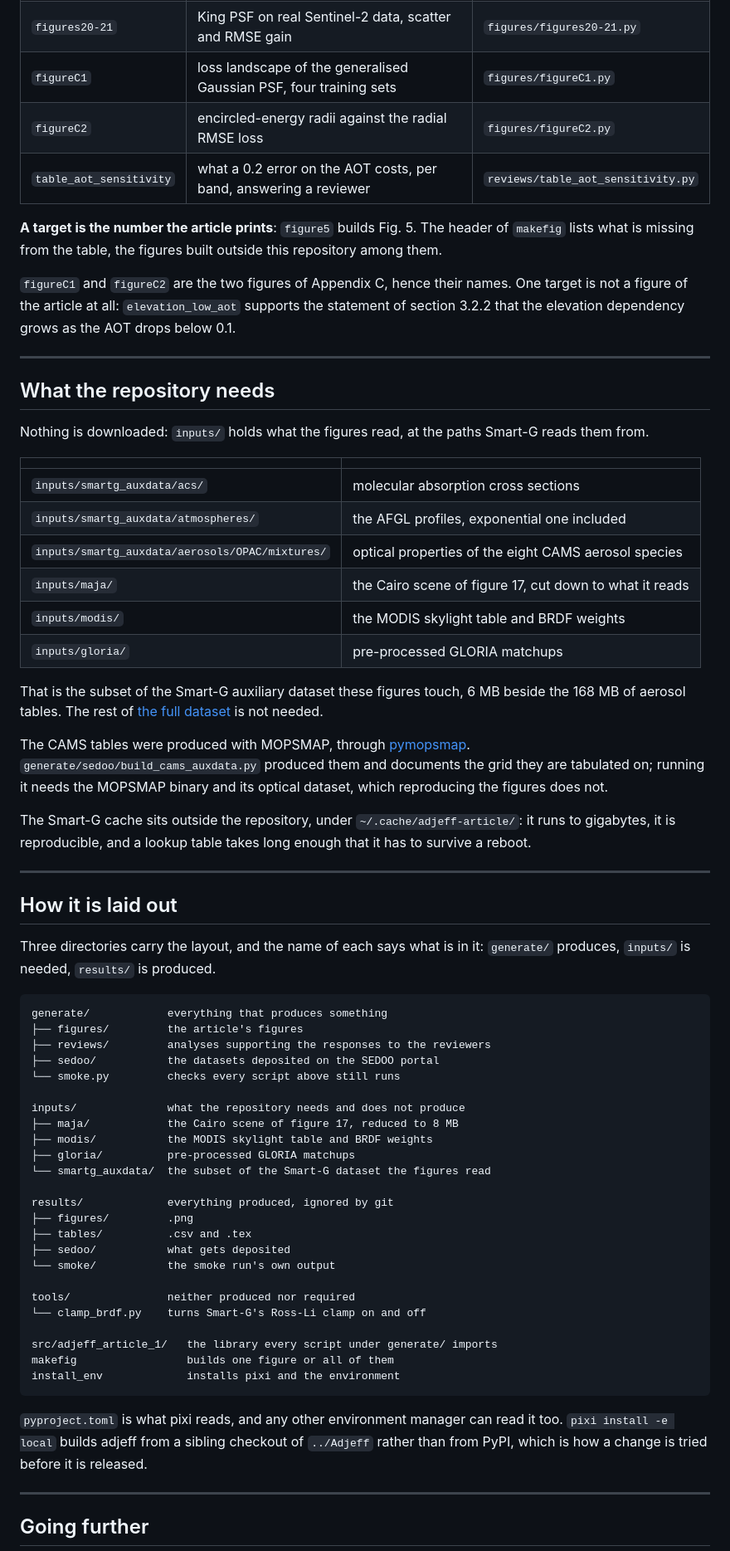
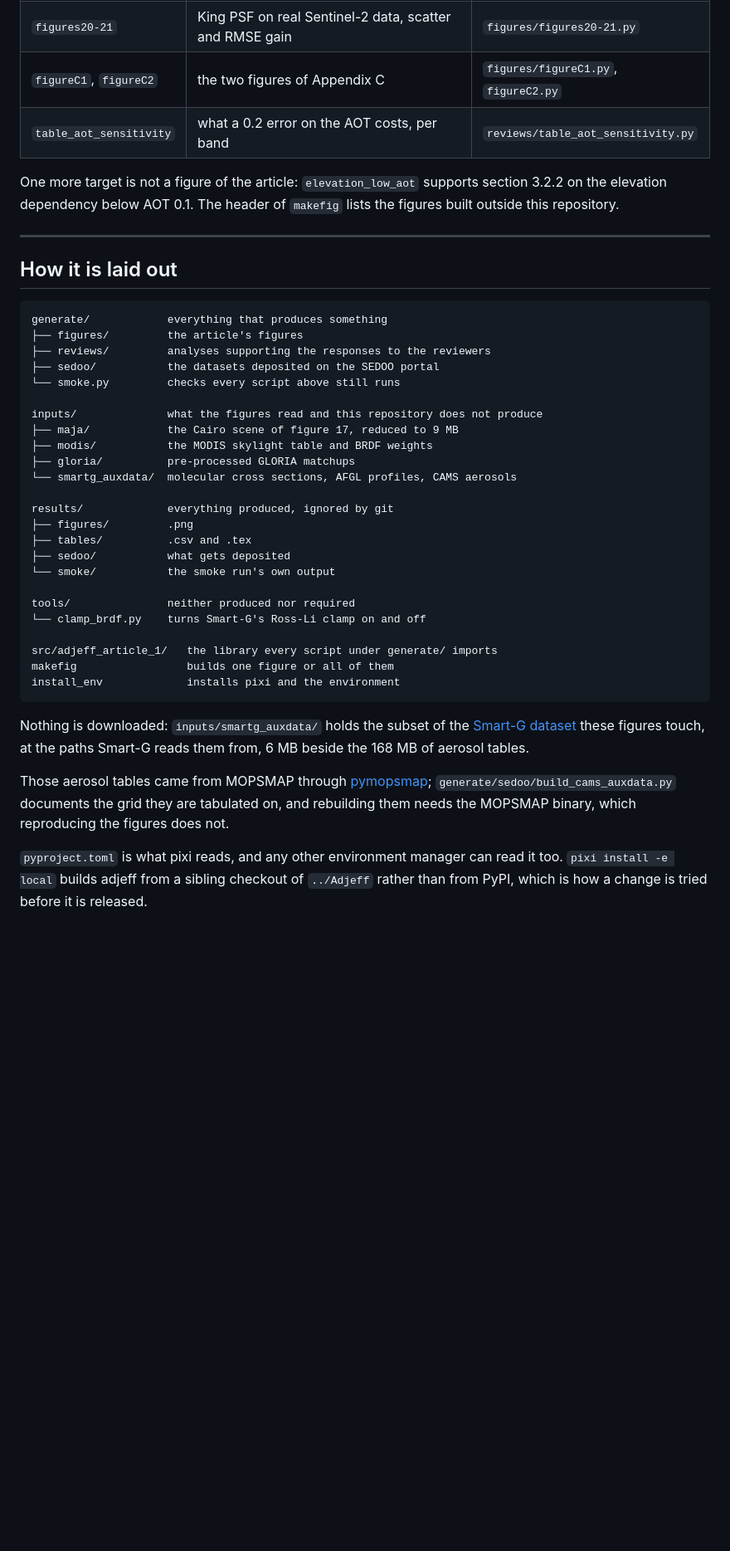
Before and after one commit to walcark/adjeff-article-rse, a Markdown page: README.md, the part around one of its changes. Shown at 83% size. Rendered like a GitHub page; blank space fills up the shorter version.

Commit message:
docs: shorter README and maintaining guide, same facts.

````diff
--- a/README.md
+++ b/README.md
@@ -47,55 +50,16 @@ Figures land in `results/figures/`, tables in `results/tables/`.
 | `figure15` | PSF against the solar zenith angle | `figures/figure5_15.py` |
 | `figure17` | reflectance transect across the Cairo tile, with its TOA estimate | `figures/figure17.py` |
 | `figures20-21` | King PSF on real Sentinel-2 data, scatter and RMSE gain | `figures/figures20-21.py` |
-| `figureC1` | loss landscape of the generalised Gaussian PSF, four training sets | `figures/figureC1.py` |
-| `figureC2` | encircled-energy radii against the radial RMSE loss | `figures/figureC2.py` |
-| `table_aot_sensitivity` | what a 0.2 error on the AOT costs, per band, answering a reviewer | `reviews/table_aot_sensitivity.py` |
+| `figureC1`, `figureC2` | the two figures of Appendix C | `figures/figureC1.py`, `figureC2.py` |
+| `table_aot_sensitivity` | what a 0.2 error on the AOT costs, per band | `reviews/table_aot_sensitivity.py` |
 
-**A target is the number the article prints**: `figure5` builds Fig. 5. The
-header of `makefig` lists what is missing from the table, the figures built
-outside this repository among them.
-
-`figureC1` and `figureC2` are the two figures of Appendix C, hence their
-names. One target is not a figure of the article at all: `elevation_low_aot`
-supports the statement of section 3.2.2 that the elevation dependency grows
-as the AOT drops below 0.1.
-
----
-
-## What the repository needs
-
-Nothing is downloaded: `inputs/` holds what the figures read, at the paths
-Smart-G reads them from.
-
-| | |
-|---|---|
-| `inputs/smartg_auxdata/acs/` | molecular absorption cross sections |
-| `inputs/smartg_auxdata/atmospheres/` | the AFGL profiles, exponential one included |
-| `inputs/smartg_auxdata/aerosols/OPAC/mixtures/` | optical properties of the eight CAMS aerosol species |
-| `inputs/maja/` | the Cairo scene of figure 17, cut down to what it reads |
-| `inputs/modis/` | the MODIS skylight table and BRDF weights |
-| `inputs/gloria/` | pre-processed GLORIA matchups |
-
-That is the subset of the Smart-G auxiliary dataset these figures touch,
-6 MB beside the 168 MB of aerosol tables. The rest of
-[the full dataset](https://github.com/hygeos/smartg) is not needed.
-
-The CAMS tables were produced with MOPSMAP, through
-[pymopsmap](https://github.com/walcark/pymopsmap).
-`generate/sedoo/build_cams_auxdata.py` produced them and documents the grid
-they are tabulated on; running it needs the MOPSMAP binary and its optical
-dataset, which reproducing the figures does not.
-
-The Smart-G cache sits outside the repository, under
-`~/.cache/adjeff-article/`: it runs to gigabytes, it is reproducible, and a
-lookup table takes long enough that it has to survive a reboot.
+One more target is not a figure of the article: `elevation_low_aot` supports
+section 3.2.2 on the elevation dependency below AOT 0.1. The header of
+`makefig` lists the figures built outside this repository.
 
 ---
 
 ## How it is laid out
-
-Three directories carry the layout, and the name of each says what is in
-it: `generate/` produces, `inputs/` is needed, `results/` is produced.
 
 ```
 generate/            everything that produces something
@@ -104,11 +68,11 @@ generate/            everything that produces something
 ├── sedoo/           the datasets deposited on the SEDOO portal
 └── smoke.py         checks every script above still runs
 
-inputs/              what the repository needs and does not produce
-├── maja/            the Cairo scene of figure 17, reduced to 8 MB
+inputs/              what the figures read and this repository does not produce
+├── maja/            the Cairo scene of figure 17, reduced to 9 MB
 ├── modis/           the MODIS skylight table and BRDF weights
 ├── gloria/          pre-processed GLORIA matchups
-└── smartg_auxdata/  the subset of the Smart-G dataset the figures read
+└── smartg_auxdata/  molecular cross sections, AFGL profiles, CAMS aerosols
 
 results/             everything produced, ignored by git
 ├── figures/         .png
@@ -124,12 +88,18 @@ makefig                 builds one figure or all of them
 install_env             installs pixi and the environment
 ```
 
-`pyproject.toml` is what pixi reads, and any other environment manager can
-read it too. `pixi install -e local` builds adjeff from a sibling checkout
-of `../Adjeff` rather than from PyPI, which is how a change is tried before
-it is released.
+Nothing is downloaded: `inputs/smartg_auxdata/` holds the subset of the
+[Smart-G dataset](https://github.com/hygeos/smartg) these figures touch, at the
+paths Smart-G reads them from, 6 MB beside the 168 MB of aerosol tables.
 
----
+Those aerosol tables came from MOPSMAP through
+[pymopsmap](https://github.com/walcark/pymopsmap);
+`generate/sedoo/build_cams_auxdata.py` documents the grid they are tabulated on,
+and rebuilding them needs the MOPSMAP binary, which reproducing the figures does
+not.
 
-## Going further
+`pyproject.toml` is what pixi reads, and any other environment manager can read
+it too. `pixi install -e local` builds adjeff from a sibling checkout of
+`../Adjeff` rather than from PyPI, which is how a change is tried before it is
+released.
 
````
Also changed, not shown: other parts of README.md (+14 -11 lines), docs/MAINTAINING.md (+54 -62 lines).
